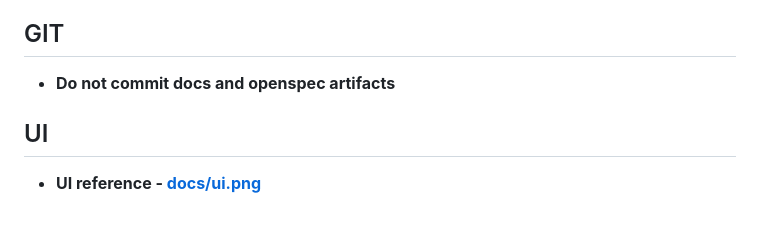
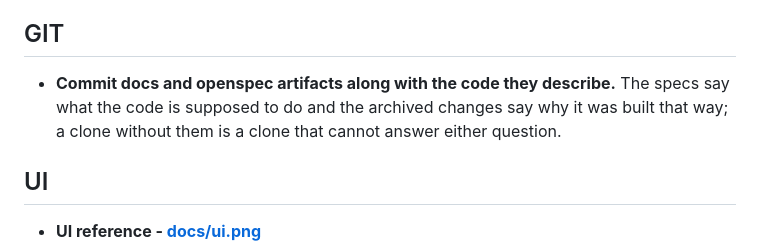
Before and after one commit to yushman/looqlog, a Markdown page: CLAUDE.md, the part around the change. Drawn GitHub-style; blank space fills up the shorter version.

Commit message:
commit docs and openspec artifacts with the code

```diff
--- a/CLAUDE.md
+++ b/CLAUDE.md
@@ -124,7 +124,9 @@ feature-freezes on day 25 — nothing new gets added to MVP scope after that.
 
 ## GIT
 
-- **Do not commit docs and openspec artifacts**
+- **Commit docs and openspec artifacts along with the code they describe.** The specs
+  say what the code is supposed to do and the archived changes say why it was built
+  that way; a clone without them is a clone that cannot answer either question.
 
 ## UI
 
```
